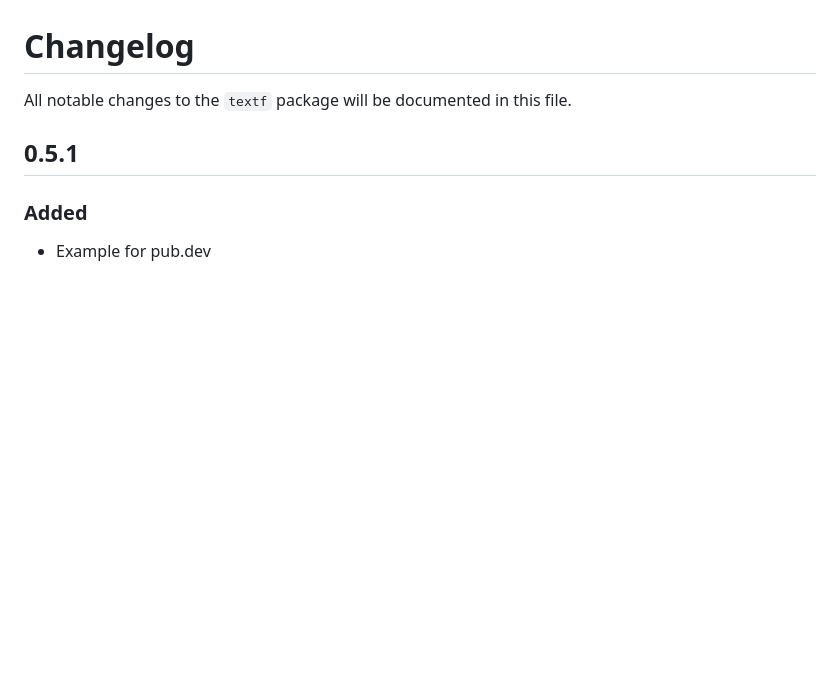
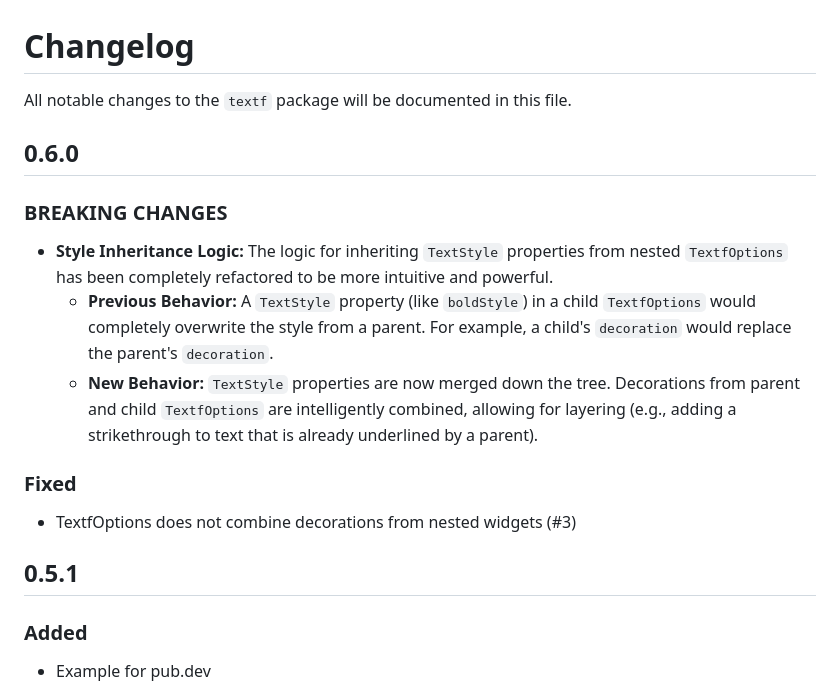
Before and after one commit to PhilippHGerber/textf, a Markdown page: CHANGELOG.md, the part around the change. Drawn GitHub-style; blank space fills up the shorter version.

Commit message:
feat(changelog): document breaking changes in style inheritance logic and fix for decoration merging

```diff
--- a/CHANGELOG.md
+++ b/CHANGELOG.md
@@ -1,6 +1,18 @@
 # Changelog
 
 All notable changes to the `textf` package will be documented in this file.
+
+## 0.6.0
+
+### BREAKING CHANGES
+
+- **Style Inheritance Logic:** The logic for inheriting `TextStyle` properties from nested `TextfOptions` has been completely refactored to be more intuitive and powerful.
+  - **Previous Behavior:** A `TextStyle` property (like `boldStyle`) in a child `TextfOptions` would completely overwrite the style from a parent. For example, a child's `decoration` would replace the parent's `decoration`.
+  - **New Behavior:** `TextStyle` properties are now merged down the tree. Decorations from parent and child `TextfOptions` are intelligently combined, allowing for layering (e.g., adding a strikethrough to text that is already underlined by a parent).
+
+### Fixed
+
+- TextfOptions does not combine decorations from nested widgets (#3)
 
 ## 0.5.1
 
```
